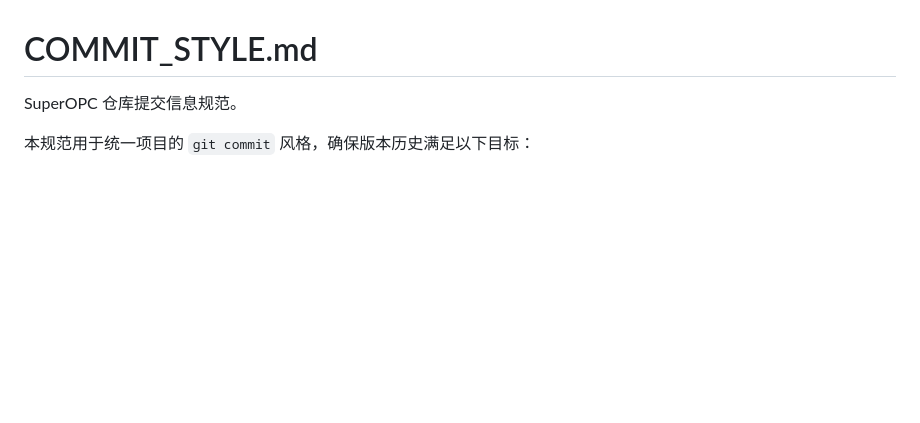
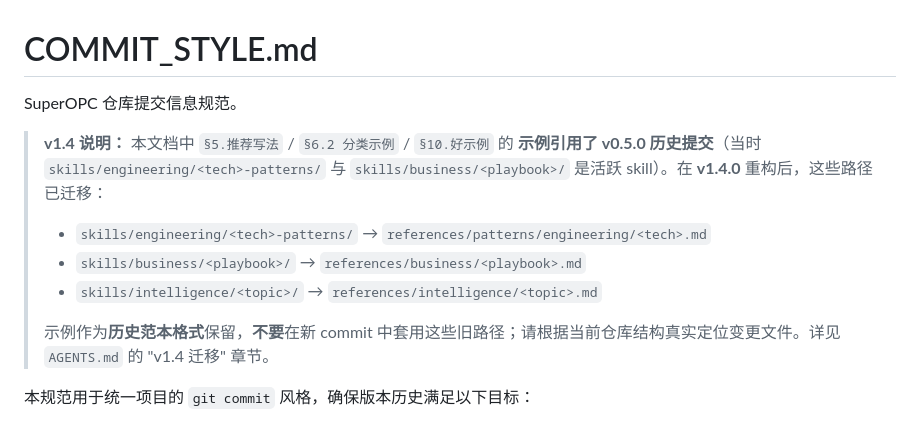
Before and after one commit to Gjts/SuperOPC, a Markdown page: COMMIT_STYLE.md, the part around the change. Rendered like a GitHub page; blank space fills up the shorter version.

Commit message:
﻿docs(commit-style): 添加 v1.4.0 skill 路径迁移说明
在 COMMIT_STYLE.md 开头加一条警示 blockquote，避免读者按 v0.5.0 历史示例中的
旧 skill 路径（skills/engineering/<tech>-patterns/ 与 skills/business/<playbook>/）
书写新 commit。

变更:
- COMMIT_STYLE.md 开头新增 "v1.4 说明" blockquote，列出三条迁移规则：
  - skills/engineering/<tech>-patterns/ -> references/patterns/engineering/<tech>.md
  - skills/business/<playbook>/         -> references/business/<playbook>.md
  - skills/intelligence/<topic>/        -> references/intelligence/<topic>.md
- 声明示例为 "历史范本格式"，保留格式但禁止套用旧路径
- 指向 AGENTS.md 的 "v1.4 迁移" 章节获取完整映射表

这是 v1.4.0 skill 精简重构 Wave 5 的最后一项收尾，补完外部文档的迁移引导。

```diff
--- a/COMMIT_STYLE.md
+++ b/COMMIT_STYLE.md
@@ -1,6 +1,13 @@
 # COMMIT_STYLE.md
 
 SuperOPC 仓库提交信息规范。
+
+> **v1.4 说明：** 本文档中 `§5.推荐写法` / `§6.2 分类示例` / `§10.好示例` 的 **示例引用了 v0.5.0 历史提交**（当时 `skills/engineering/<tech>-patterns/` 与 `skills/business/<playbook>/` 是活跃 skill）。在 **v1.4.0** 重构后，这些路径已迁移：
+> - `skills/engineering/<tech>-patterns/` → `references/patterns/engineering/<tech>.md`
+> - `skills/business/<playbook>/` → `references/business/<playbook>.md`
+> - `skills/intelligence/<topic>/` → `references/intelligence/<topic>.md`
+>
+> 示例作为**历史范本格式**保留，**不要**在新 commit 中套用这些旧路径；请根据当前仓库结构真实定位变更文件。详见 `AGENTS.md` 的 "v1.4 迁移" 章节。
 
 本规范用于统一项目的 `git commit` 风格，确保版本历史满足以下目标：
 
```
